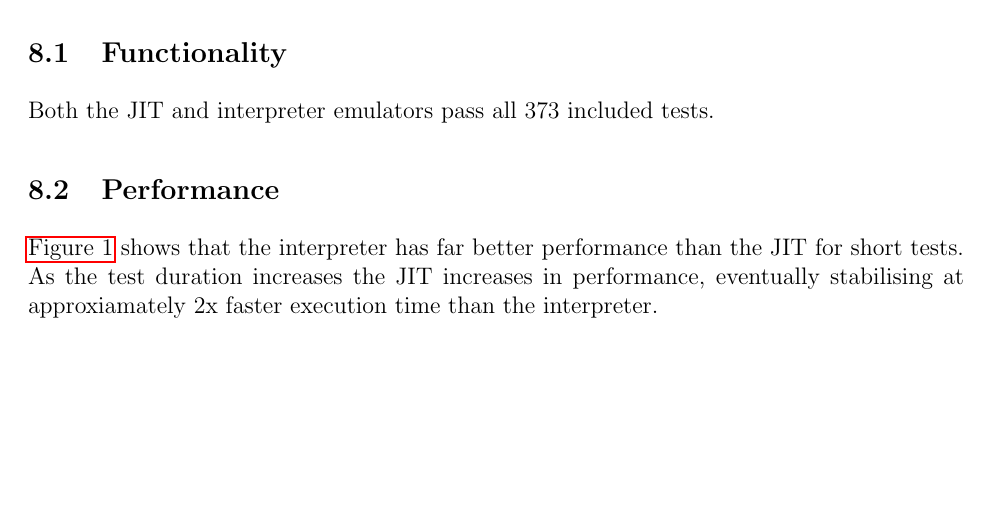
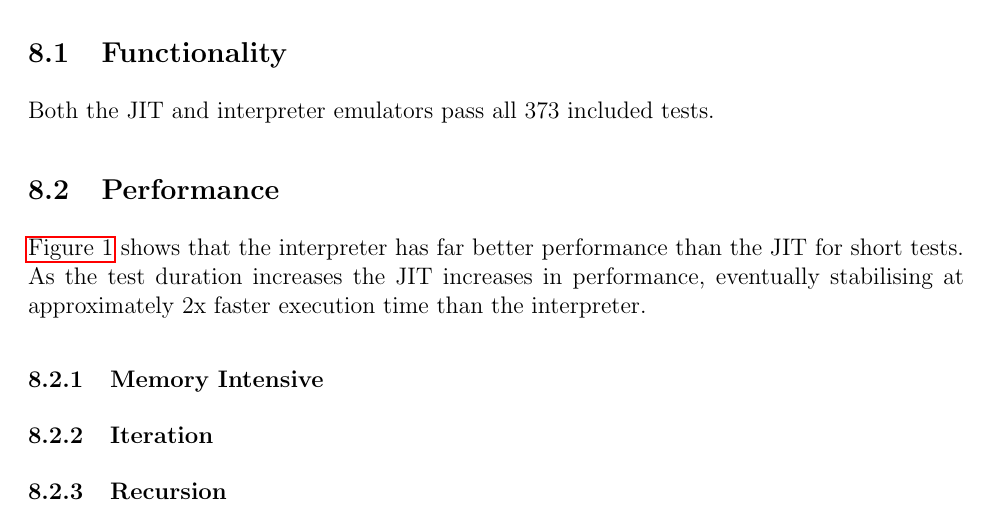
Before and after one commit to QFSW/JiTBoy-Dissertation, a LaTeX document (main.tex, which reads sections/results/performance.tex): part of page 23 of 34, cut so that both start at the same text, the shorter picture padded with empty space. Compiled offline with pdfLaTeX.

Commit message:
More report structure

```diff
--- a/sections/results/performance.tex
+++ b/sections/results/performance.tex
@@ -1,6 +1,6 @@
 \subsection{Performance}
 
-\autoref{figure:time-jit-interpreter} shows that the interpreter has far better performance than the JIT for short tests. As the test duration increases the JIT increases in performance, eventually stabilising at approxiamately 2x faster execution time than the interpreter.
+\autoref{figure:time-jit-interpreter} shows that the interpreter has far better performance than the JIT for short tests. As the test duration increases the JIT increases in performance, eventually stabilising at approximately 2x faster execution time than the interpreter.
 
 \begin{figure}
     \centering
@@ -9,3 +9,6 @@
     \label{figure:time-jit-interpreter}
 \end{figure}
 
+\subsubsection{Memory Intensive}
+
+\subsubsection{Iteration}
@@ -22,3 +19,5 @@
     \caption{Performance in mips of the primal test suite.}
     \label{figure:primal-mips}
 \end{figure}
+
+\subsubsection{Recursion}
```
Also changed, not shown: sections/results/performance.tex (13 more changed lines).
